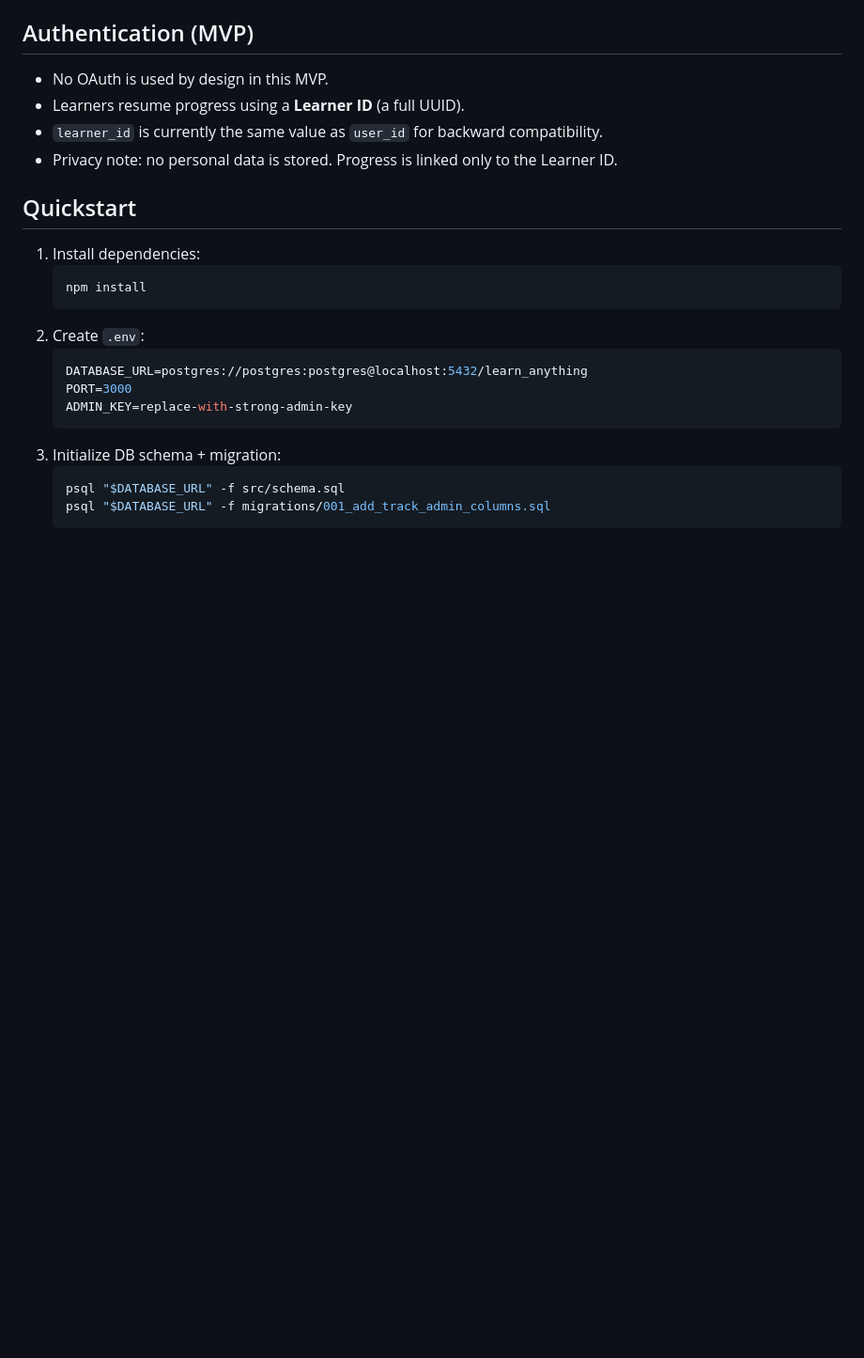
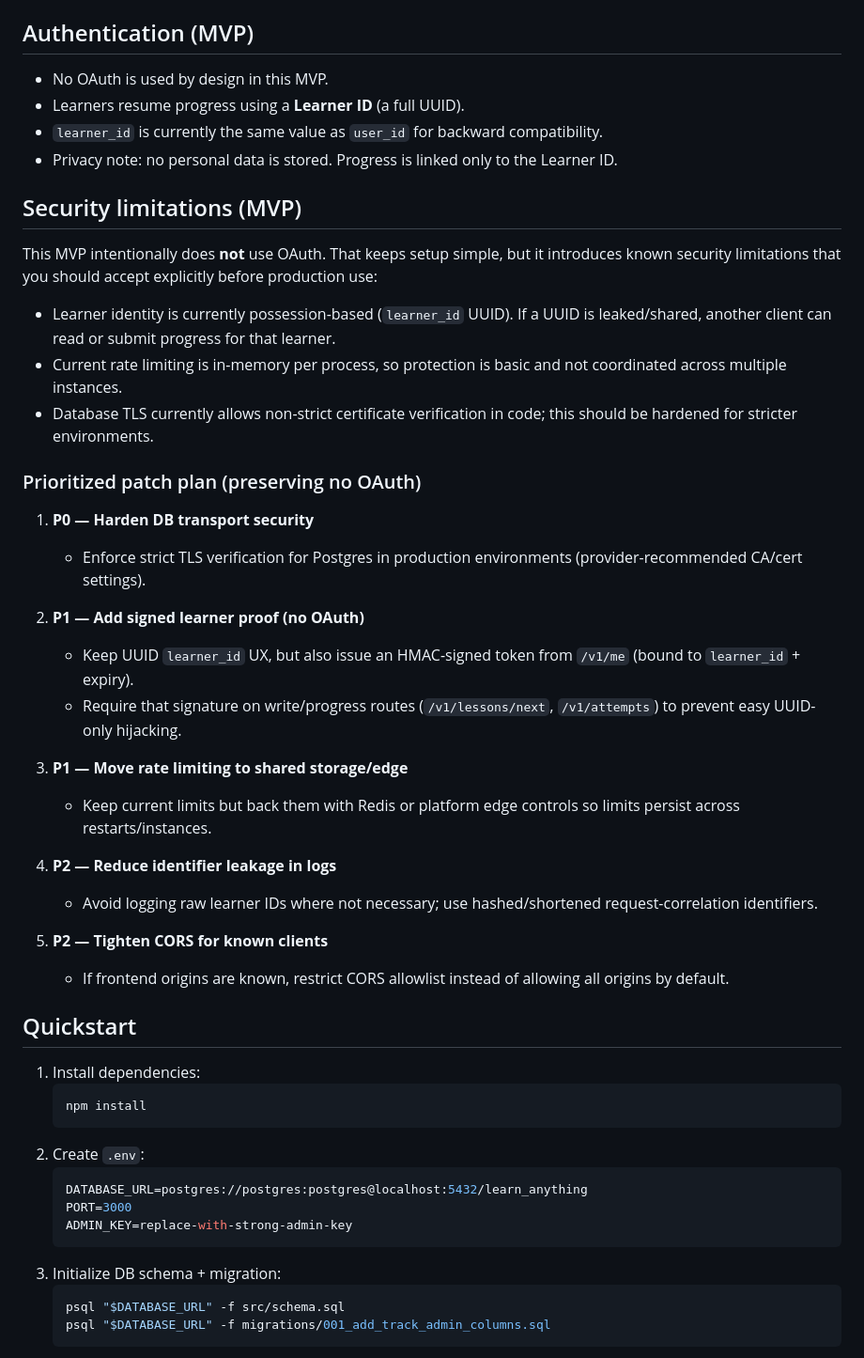
Before and after one commit to AamodPaud3l/Learn_Anything_API, a Markdown page: README.md, the part around the change. Shown at 94% size. GitHub-like rendering; blank space fills up the shorter version.

Commit message:
Document MVP security limitations and prioritized hardening plan

```diff
--- a/README.md
+++ b/README.md
@@ -33,6 +33,32 @@ GPT Actions client -> Learn Anything API (Express) -> Neon Postgres
 - Learners resume progress using a **Learner ID** (a full UUID).
 - `learner_id` is currently the same value as `user_id` for backward compatibility.
 - Privacy note: no personal data is stored. Progress is linked only to the Learner ID.
+
+## Security limitations (MVP)
+
+This MVP intentionally does **not** use OAuth. That keeps setup simple, but it introduces known security limitations that you should accept explicitly before production use:
+
+- Learner identity is currently possession-based (`learner_id` UUID). If a UUID is leaked/shared, another client can read or submit progress for that learner.
+- Current rate limiting is in-memory per process, so protection is basic and not coordinated across multiple instances.
+- Database TLS currently allows non-strict certificate verification in code; this should be hardened for stricter environments.
+
+### Prioritized patch plan (preserving no OAuth)
+
+1. **P0 — Harden DB transport security**
+   - Enforce strict TLS verification for Postgres in production environments (provider-recommended CA/cert settings).
+
+2. **P1 — Add signed learner proof (no OAuth)**
+   - Keep UUID `learner_id` UX, but also issue an HMAC-signed token from `/v1/me` (bound to `learner_id` + expiry).
+   - Require that signature on write/progress routes (`/v1/lessons/next`, `/v1/attempts`) to prevent easy UUID-only hijacking.
+
+3. **P1 — Move rate limiting to shared storage/edge**
+   - Keep current limits but back them with Redis or platform edge controls so limits persist across restarts/instances.
+
+4. **P2 — Reduce identifier leakage in logs**
+   - Avoid logging raw learner IDs where not necessary; use hashed/shortened request-correlation identifiers.
+
+5. **P2 — Tighten CORS for known clients**
+   - If frontend origins are known, restrict CORS allowlist instead of allowing all origins by default.
 
 ## Quickstart
 
```
